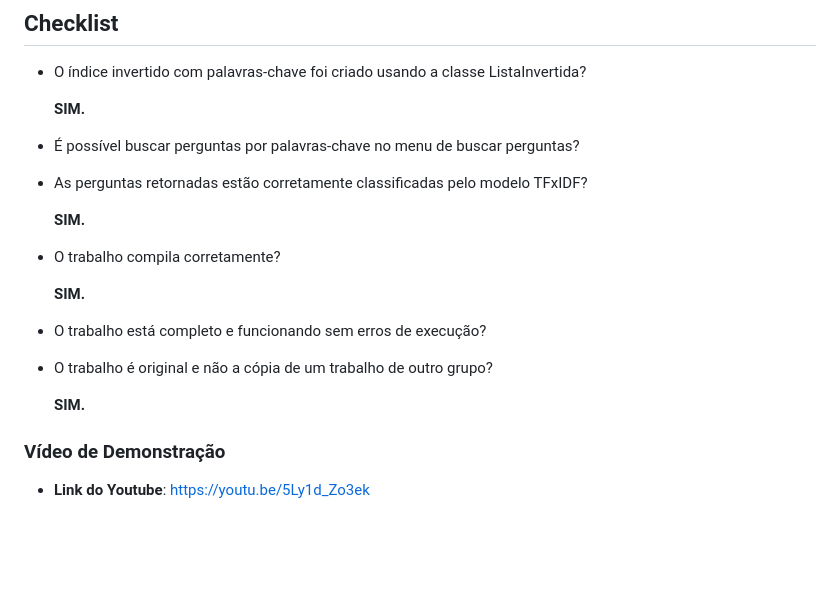
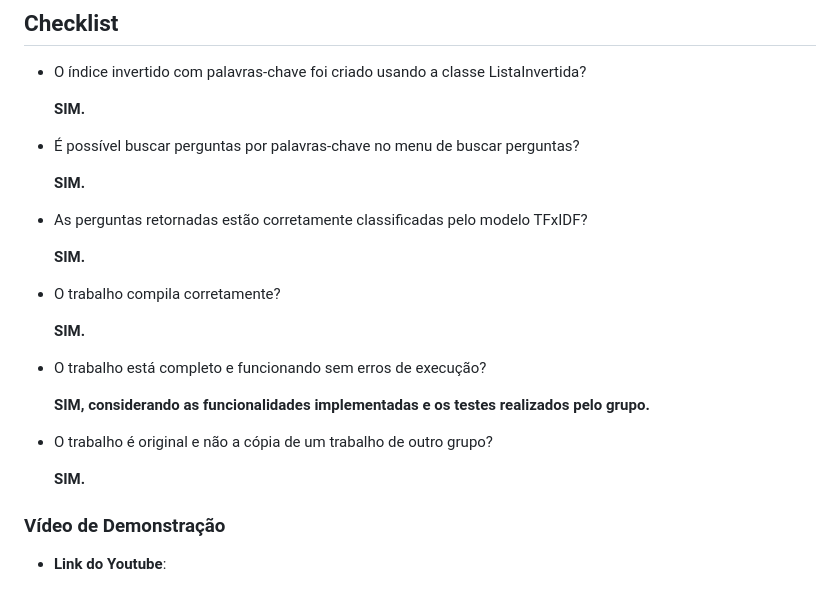
Before and after one commit to arthurrolla/TP-AEDS3, a Markdown page: README.md, the part around one of its changes. Drawn GitHub-style; blank space fills up the shorter version.

```diff
--- a/README.md
+++ b/README.md
@@ -147,6 +145,8 @@ Em “Minhas avaliações”, o usuário visualiza a pergunta, a resposta avalia
   **SIM.**
 
 - É possível buscar perguntas por palavras-chave no menu de buscar perguntas?
+
+  **SIM.**
 
 - As perguntas retornadas estão corretamente classificadas pelo modelo TFxIDF?
 
@@ -158,9 +158,11 @@ Em “Minhas avaliações”, o usuário visualiza a pergunta, a resposta avalia
 
 - O trabalho está completo e funcionando sem erros de execução?
 
+  **SIM, considerando as funcionalidades implementadas e os testes realizados pelo grupo.**
+
 - O trabalho é original e não a cópia de um trabalho de outro grupo?
 
   **SIM.**
 
 ### Vídeo de Demonstração
-  - **Link do Youtube**: https://youtu.be/5Ly1d_Zo3ek
+  - **Link do Youtube**:
```
Also changed, not shown: other parts of README.md (+26 -28 lines), imagens/tp3_busca_multiplos_termos.png (added), imagens/tp3_busca_pagina2.png (added), imagens/tp3_detalhe_pergunta.png (added), 2 other files.
